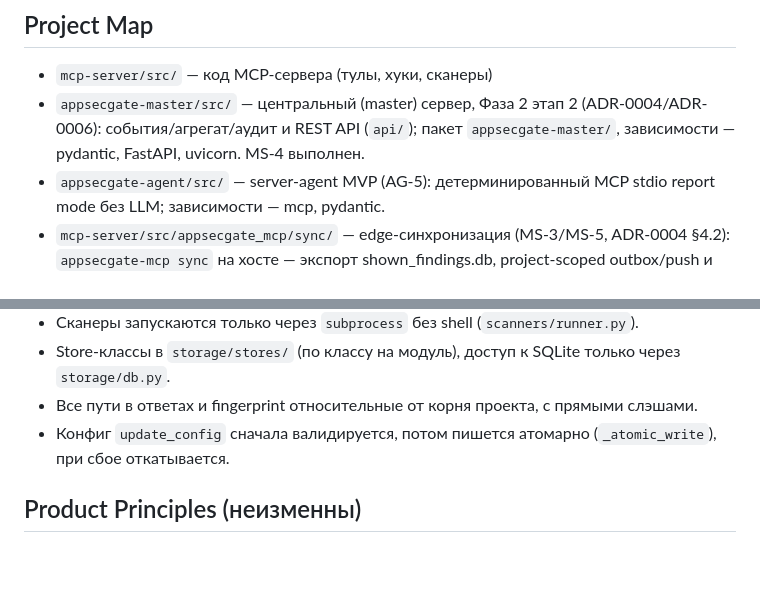
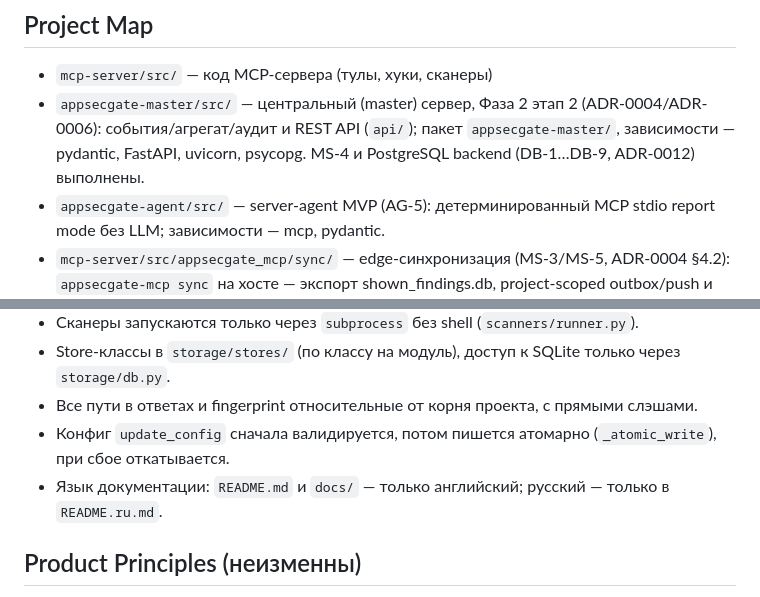
Before and after one commit to moondoom/appsecgate-mcp, a Markdown page: AGENTS.md, 2 parts joined by grey strips. Drawn GitHub-style; blank space fills up the shorter version.

Commit message:
docs(AGENTS): docs language rule (EN only in README.md/docs), psycopg in master deps

```diff
--- a/AGENTS.md
+++ b/AGENTS.md
@@ -13,7 +13,8 @@ Python 3.12+, FastMCP, Pydantic 2.7, SQLite
 - `mcp-server/src/` — код MCP-сервера (тулы, хуки, сканеры)
 - `appsecgate-master/src/` — центральный (master) сервер, Фаза 2 этап 2
   (ADR-0004/ADR-0006): события/агрегат/аудит и REST API (`api/`); пакет
-  `appsecgate-master/`, зависимости — pydantic, FastAPI, uvicorn. MS-4 выполнен.
+  `appsecgate-master/`, зависимости — pydantic, FastAPI, uvicorn, psycopg.
+  MS-4 и PostgreSQL backend (DB-1…DB-9, ADR-0012) выполнены.
 - `appsecgate-agent/src/` — server-agent MVP (AG-5): детерминированный MCP
   stdio report mode без LLM; зависимости — mcp, pydantic.
 - `mcp-server/src/appsecgate_mcp/sync/` — edge-синхронизация (MS-3/MS-5,
@@ -65,6 +66,7 @@ Python 3.12+, FastMCP, Pydantic 2.7, SQLite
   только через `storage/db.py`.
 - Все пути в ответах и fingerprint относительные от корня проекта, с прямыми слэшами.
 - Конфиг `update_config` сначала валидируется, потом пишется атомарно (`_atomic_write`), при сбое откатывается.
+- Язык документации: `README.md` и `docs/` — только английский; русский — только в `README.ru.md`.
 
 ## Product Principles (неизменны)
 - **Warn-only локально.** Блокировка только в CI (Фаза 2).
```
